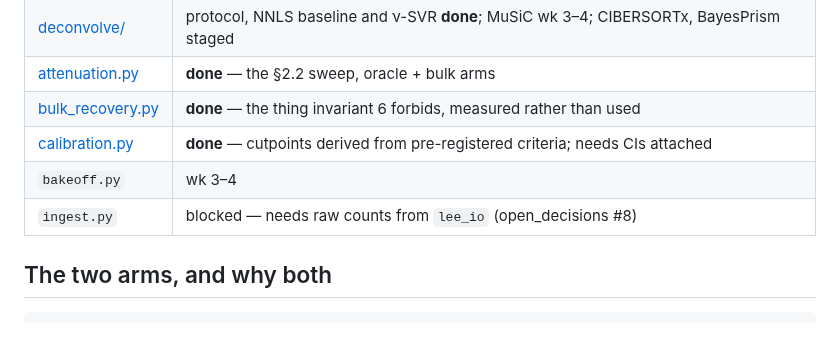
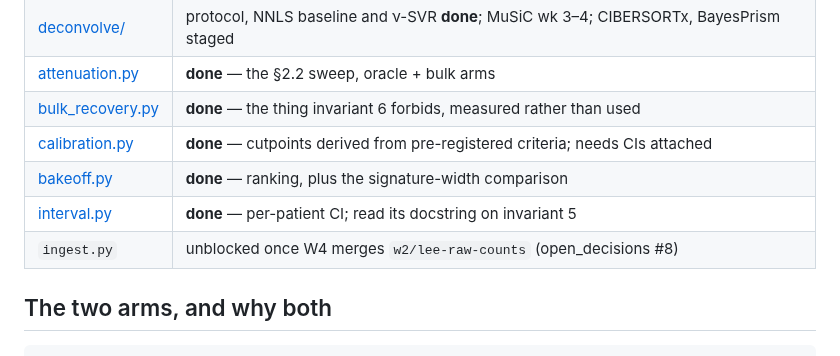
Before and after one commit to diegomardian/BetterRiseProject, a Markdown page: src/harness/README.md, the part around the change. Drawn GitHub-style.

```diff
--- a/src/harness/README.md
+++ b/src/harness/README.md
@@ -42,8 +42,9 @@ the three numbers the week-5 cutpoints are derived from.
 | [attenuation.py](attenuation.py) | **done** — the §2.2 sweep, oracle + bulk arms |
 | [bulk_recovery.py](bulk_recovery.py) | **done** — the thing invariant 6 forbids, measured rather than used |
 | [calibration.py](calibration.py) | **done** — cutpoints derived from pre-registered criteria; needs CIs attached |
-| `bakeoff.py` | wk 3–4 |
-| `ingest.py` | blocked — needs raw counts from `lee_io` (open_decisions #8) |
+| [bakeoff.py](bakeoff.py) | **done** — ranking, plus the signature-width comparison |
+| [interval.py](interval.py) | **done** — per-patient CI; read its docstring on invariant 5 |
+| `ingest.py` | unblocked once W4 merges `w2/lee-raw-counts` (open_decisions #8) |
 
 ## The two arms, and why both
 
```
Also changed, not shown: docs/harness_design_spec.md (+20 -0 lines).
